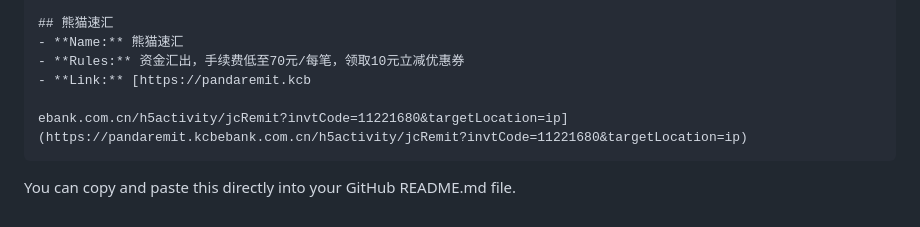
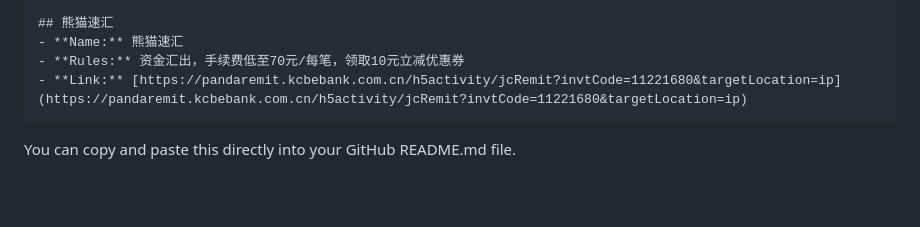
Before and after one commit to laosji/stock, a Markdown page: README.md, the part around the change. Drawn GitHub-style; blank space fills up the shorter version.

````diff
--- a/README.md
+++ b/README.md
@@ -97,9 +97,7 @@
 ## 熊猫速汇
 - **Name:** 熊猫速汇
 - **Rules:** 资金汇出，手续费低至70元/每笔，领取10元立减优惠券
-- **Link:** [https://pandaremit.kcb
-
-ebank.com.cn/h5activity/jcRemit?invtCode=11221680&targetLocation=ip](https://pandaremit.kcbebank.com.cn/h5activity/jcRemit?invtCode=11221680&targetLocation=ip)
+- **Link:** [https://pandaremit.kcbebank.com.cn/h5activity/jcRemit?invtCode=11221680&targetLocation=ip](https://pandaremit.kcbebank.com.cn/h5activity/jcRemit?invtCode=11221680&targetLocation=ip)
 ```
 
 You can copy and paste this directly into your GitHub README.md file.
````
